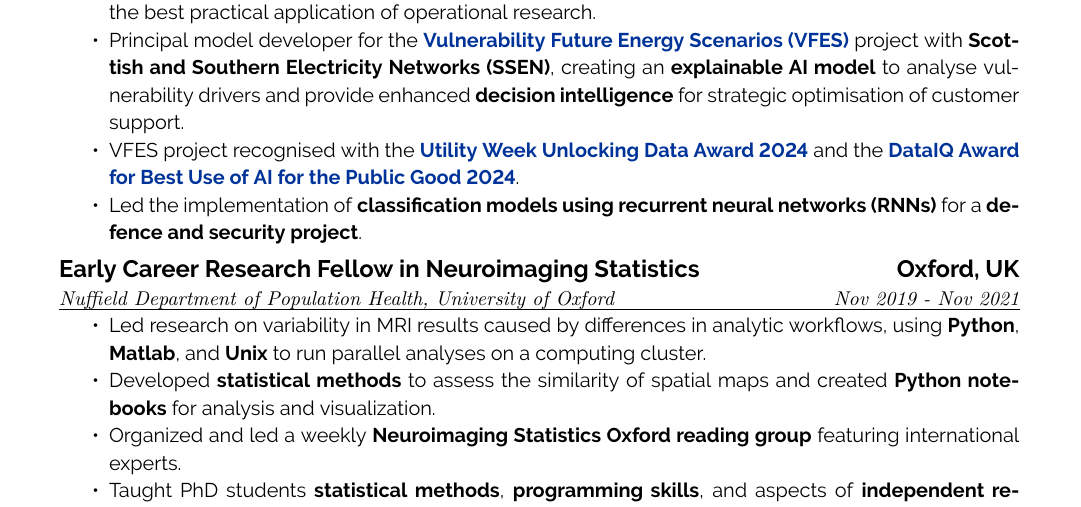
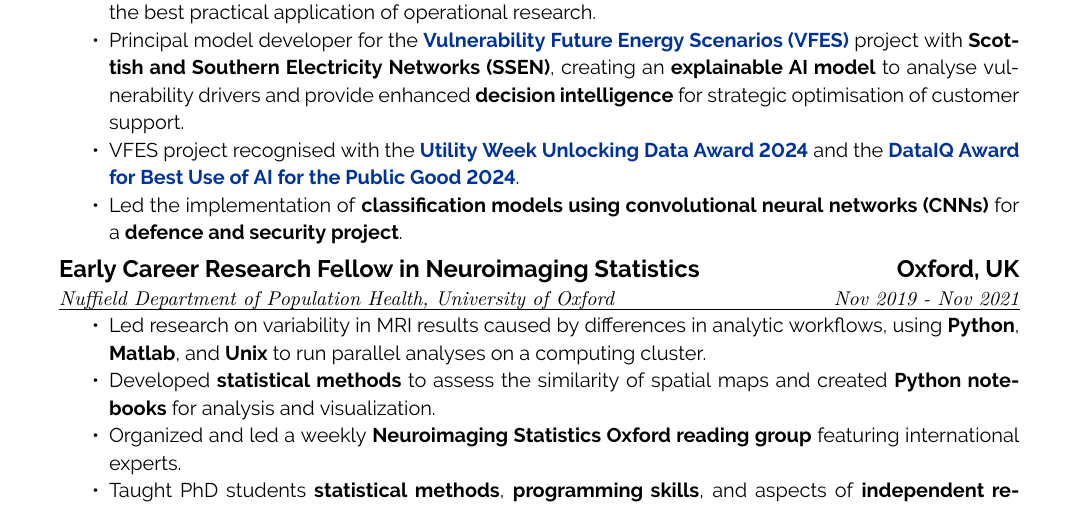
Before and after one commit to AlexBowring/CV, a LaTeX CV (example.tex): part of page 1 of 2, cut so that both start at the same text. Compiled offline with XeLaTeX.

Commit message:
Typo fix

```diff
--- a/example.tex
+++ b/example.tex
@@ -45,7 +45,7 @@
   \item DRS project recognised with the \textbf{\href{https://www.theorsociety.com/ORS/ORS/About-OR/News/Presidents-Medal-award.aspx}{Operational Research Society Presidents Medal Award 2024}} for the best practical application of operational research.
 \item Principal model developer for the \textbf{\href{https://ssen-innovation.co.uk/nia-projects/vfes/}{Vulnerability Future Energy Scenarios (VFES)}} project with \textbf{Scottish and Southern Electricity Networks (SSEN)}, creating an \textbf{explainable AI model} to analyse vulnerability drivers and provide enhanced \textbf{decision intelligence} for strategic optimisation of customer support.
   \item VFES project recognised with the \textbf{\href{https://www.ssen.co.uk/news-views/2024/SSENs-innovative-net-zero-programmes-win-big-at-the-2024-Utility-Week-awards/}{Utility Week Unlocking Data Award 2024}} and the \textbf{\href{https://www.dataiq.global/award-winner/2024-dataiq-awards-best-use-of-ai-for-the-public-good/}{DataIQ Award for Best Use of AI for the Public Good 2024}}.
-  \item Led the implementation of \textbf{classification models using recurrent neural networks (RNNs)} for a \textbf{defence and security project}.
+  \item Led the implementation of \textbf{classification models using convolutional neural networks (CNNs)} for a \textbf{defence and security project}.
     \end{itemize}
     }%
 
```
Also changed, not shown: Bowring_Alexander_CV_Aug2025.pdf, 2 other files.
